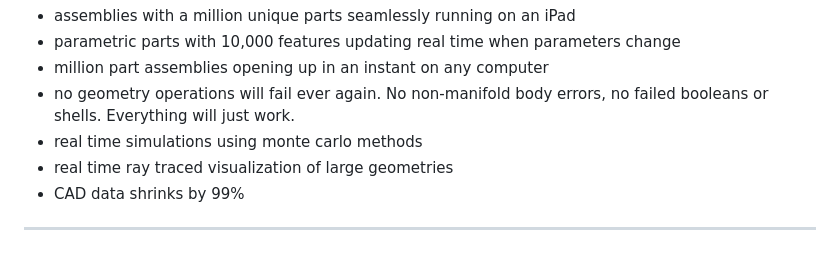
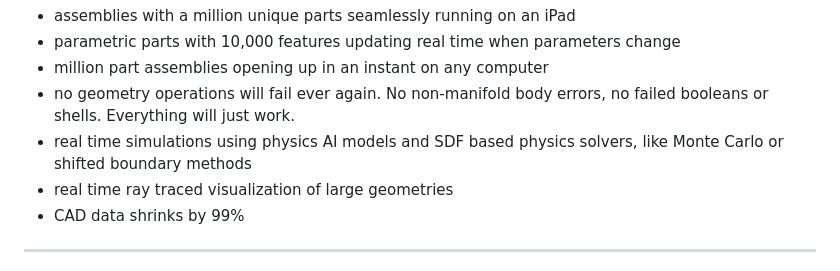
Before and after one commit to Pepszi/neumann, a Markdown page: content/articles/13-Implicits-almost-too-good-to-be-true.md, the part around the change. GitHub-like rendering.

Commit message:
Update copy in Chapter 13

```diff
--- a/content/articles/13-Implicits-almost-too-good-to-be-true.md
+++ b/content/articles/13-Implicits-almost-too-good-to-be-true.md
@@ -69,7 +69,7 @@ What will a world look like if someone cracks this problem?
 - parametric parts with 10,000 features updating real time when parameters change
 - million part assemblies opening up in an instant on any computer
 - no geometry operations will fail ever again. No non-manifold body errors, no failed booleans or shells. Everything will just work.
-- real time simulations using monte carlo methods
+- real time simulations using physics AI models and SDF based physics solvers, like Monte Carlo or shifted boundary methods
 - real time ray traced visualization of large geometries
 - CAD data shrinks by 99%
 
```
